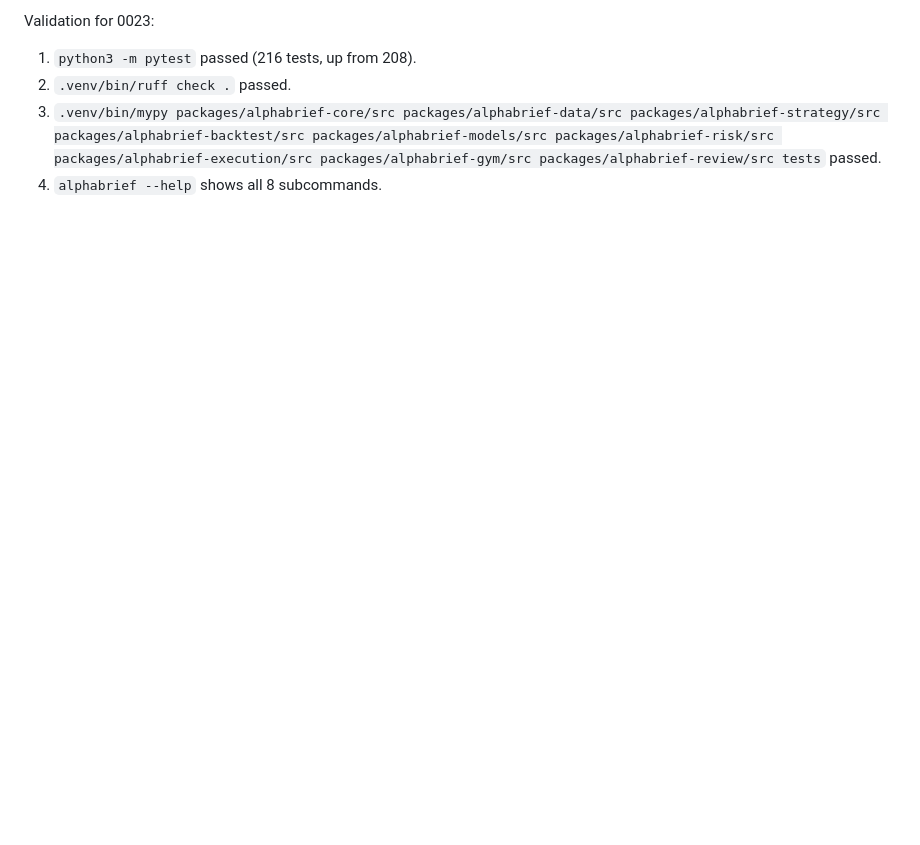
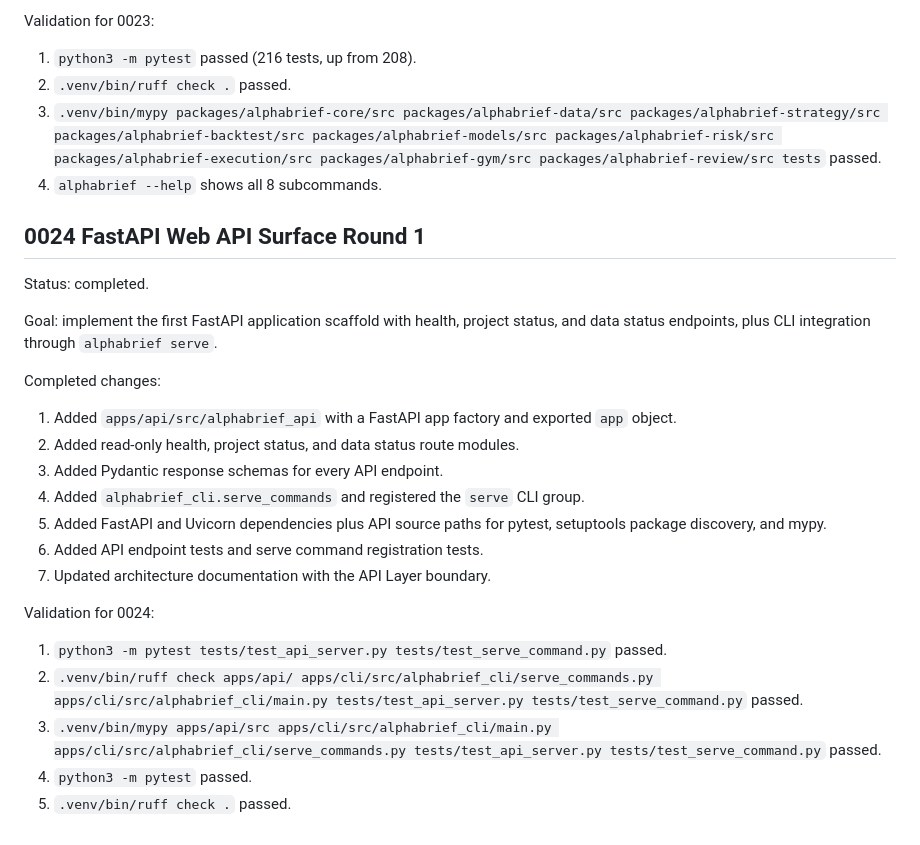
Before and after one commit to JeremyL691/AlphaBrief, a Markdown page: docs/development_log.md, the part around the change. Drawn GitHub-style; blank space fills up the shorter version.

Commit message:
docs: add API layer documentation and Round 0024 dev log
Update architecture docs with API layer section. Add development_log entry for Phase 6 Round 1.

```diff
--- a/docs/development_log.md
+++ b/docs/development_log.md
@@ -630,3 +630,34 @@ Validation for 0023:
 3. `.venv/bin/mypy packages/alphabrief-core/src packages/alphabrief-data/src packages/alphabrief-strategy/src packages/alphabrief-backtest/src packages/alphabrief-models/src packages/alphabrief-risk/src packages/alphabrief-execution/src packages/alphabrief-gym/src packages/alphabrief-review/src tests`
    passed.
 4. `alphabrief --help` shows all 8 subcommands.
+
+## 0024 FastAPI Web API Surface Round 1
+
+Status: completed.
+
+Goal: implement the first FastAPI application scaffold with health, project
+status, and data status endpoints, plus CLI integration through
+`alphabrief serve`.
+
+Completed changes:
+
+1. Added `apps/api/src/alphabrief_api` with a FastAPI app factory and exported
+   `app` object.
+2. Added read-only health, project status, and data status route modules.
+3. Added Pydantic response schemas for every API endpoint.
+4. Added `alphabrief_cli.serve_commands` and registered the `serve` CLI group.
+5. Added FastAPI and Uvicorn dependencies plus API source paths for pytest,
+   setuptools package discovery, and mypy.
+6. Added API endpoint tests and serve command registration tests.
+7. Updated architecture documentation with the API Layer boundary.
+
+Validation for 0024:
+
+1. `python3 -m pytest tests/test_api_server.py tests/test_serve_command.py`
+   passed.
+2. `.venv/bin/ruff check apps/api/ apps/cli/src/alphabrief_cli/serve_commands.py apps/cli/src/alphabrief_cli/main.py tests/test_api_server.py tests/test_serve_command.py`
+   passed.
+3. `.venv/bin/mypy apps/api/src apps/cli/src/alphabrief_cli/main.py apps/cli/src/alphabrief_cli/serve_commands.py tests/test_api_server.py tests/test_serve_command.py`
+   passed.
+4. `python3 -m pytest` passed.
+5. `.venv/bin/ruff check .` passed.
```
Also changed, not shown: docs/architecture.md (+18 -0 lines).
